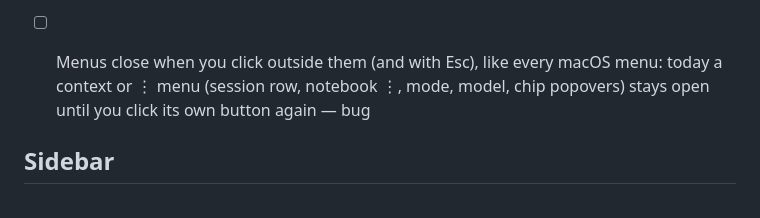
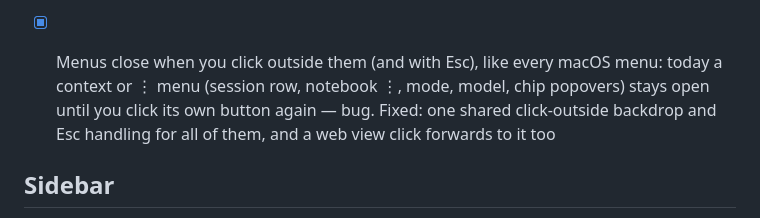
Before and after one commit to jowch/Endeavor, a Markdown page: docs/design-gaps.md, the part around the change. GitHub-like rendering.

Commit message:
docs/design-gaps.md: tick the menus-close-on-outside-click item

```diff
--- a/docs/design-gaps.md
+++ b/docs/design-gaps.md
@@ -28,7 +28,7 @@ _Listed 2026-09-25._
 - [ ] Julia picker's prompt text ("Use this julia") in Settings — improvised
 - [x] Offline: no network shows as a generic setup failure; losing it mid-session has no state — missing. Built as waiting, not failure (nothing red or orange; every state has a grey Try now; Endeavor reconnects by itself), from the system's network status (Network framework on macOS, netlink route changes on Linux). First launch: "No internet connection" with each step done, paused or needing internet, "Waiting for a connection", and setup carries on when the network is back. On This Mac: "You're offline. The notebook still works. Claude will continue when you're back." above the composer, "Offline · reconnects by itself" in the sidebar, and a turn that hears nothing shows "Waiting for the connection · 0:42". On a server: the notebook stays up, read-only and slightly dimmed, tagged "Read-only", under "Looks like you're offline. Endeavor will reconnect when you're back online."; with the Mac online but the server silent, "Can't reach lab-server" with the VPN hint, retried every 15 seconds. Messages sent meanwhile queue under "These send in order when you're back." and go in order
 
-- [ ] Menus close when you click outside them (and with Esc), like every macOS menu: today a context or ⋮ menu (session row, notebook ⋮, mode, model, chip popovers) stays open until you click its own button again — bug
+- [x] Menus close when you click outside them (and with Esc), like every macOS menu: today a context or ⋮ menu (session row, notebook ⋮, mode, model, chip popovers) stays open until you click its own button again — bug. Fixed: one shared click-outside backdrop and Esc handling for all of them, and a web view click forwards to it too
 
 ## Sidebar
 
```
